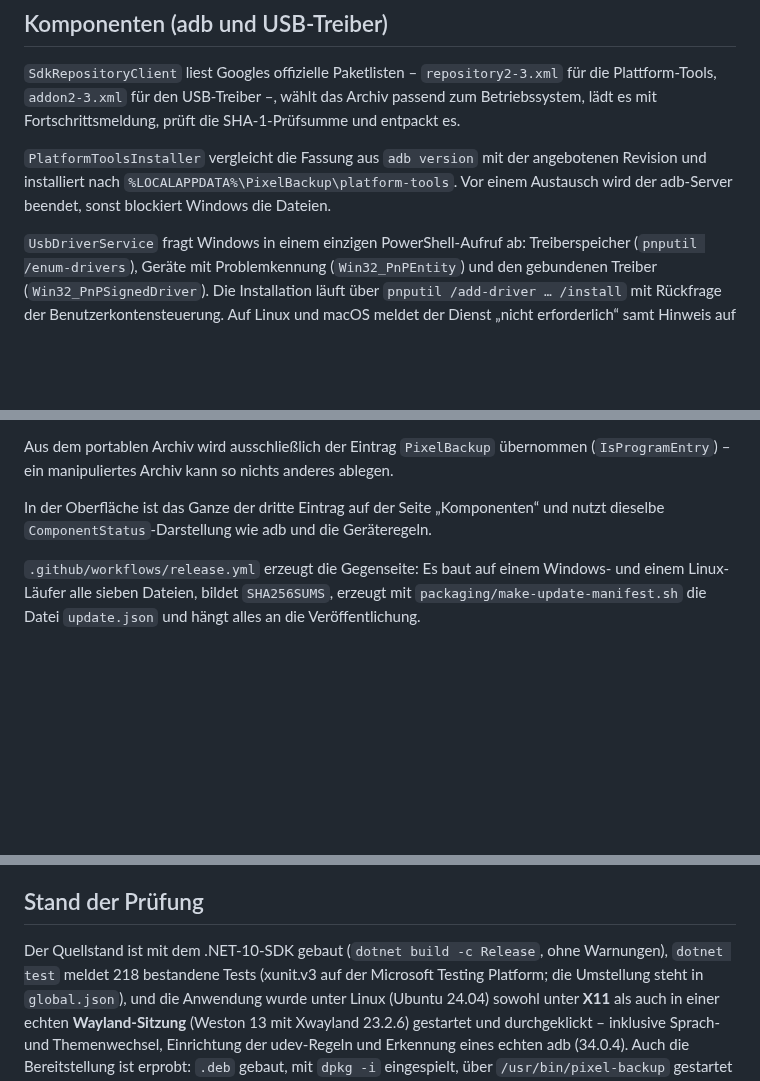
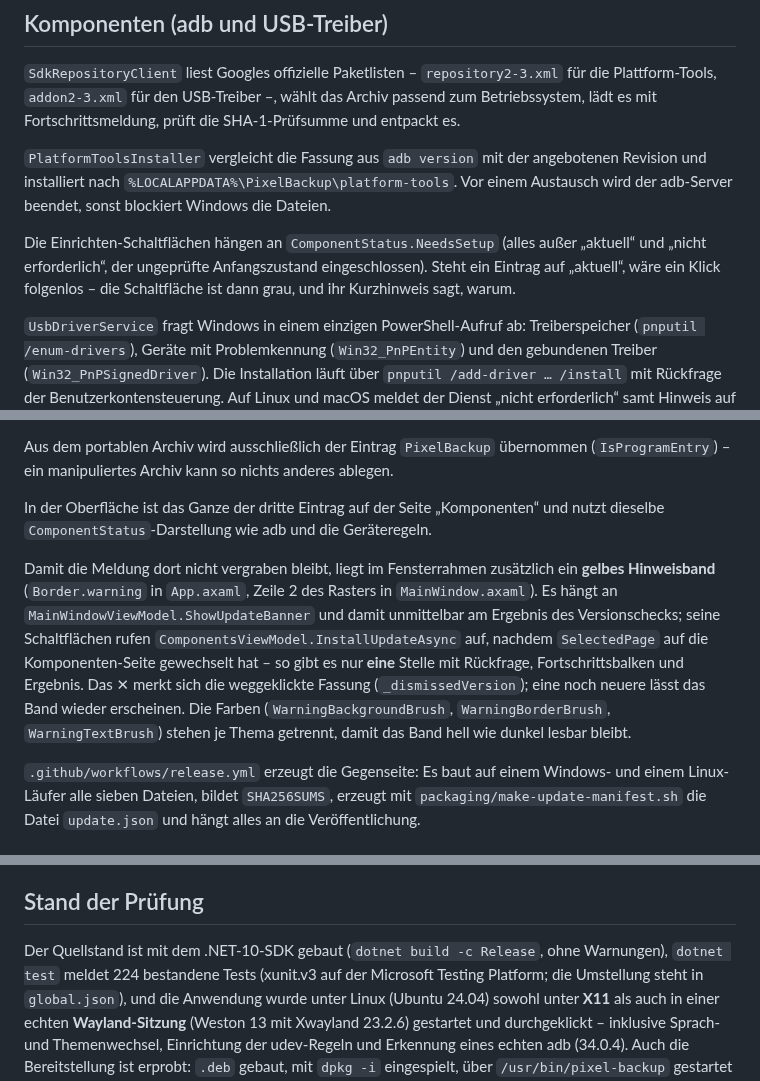
Before and after one commit to Tinnitus97/Pixel-Backup, a Markdown page: docs/ARCHITEKTUR.md, 3 parts joined by grey strips. Rendered like a GitHub page; blank space fills up the shorter version.

```diff
--- a/docs/ARCHITEKTUR.md
+++ b/docs/ARCHITEKTUR.md
@@ -116,6 +116,11 @@ Betriebssystem, lädt es mit Fortschrittsmeldung, prüft die SHA-1-Prüfsumme un
 `PlatformToolsInstaller` vergleicht die Fassung aus `adb version` mit der angebotenen Revision
 und installiert nach `%LOCALAPPDATA%\PixelBackup\platform-tools`. Vor einem Austausch wird der
 adb-Server beendet, sonst blockiert Windows die Dateien.
+
+Die Einrichten-Schaltflächen hängen an `ComponentStatus.NeedsSetup` (alles außer „aktuell“ und
+„nicht erforderlich“, der ungeprüfte Anfangszustand eingeschlossen). Steht ein Eintrag auf
+„aktuell“, wäre ein Klick folgenlos – die Schaltfläche ist dann grau, und ihr Kurzhinweis sagt,
+warum.
 
 `UsbDriverService` fragt Windows in einem einzigen PowerShell-Aufruf ab: Treiberspeicher
 (`pnputil /enum-drivers`), Geräte mit Problemkennung (`Win32_PnPEntity`) und den gebundenen
@@ -264,6 +269,16 @@ Aus dem portablen Archiv wird ausschließlich der Eintrag `PixelBackup` übernom
 In der Oberfläche ist das Ganze der dritte Eintrag auf der Seite „Komponenten“ und nutzt dieselbe
 `ComponentStatus`-Darstellung wie adb und die Geräteregeln.
 
+Damit die Meldung dort nicht vergraben bleibt, liegt im Fensterrahmen zusätzlich ein **gelbes
+Hinweisband** (`Border.warning` in `App.axaml`, Zeile 2 des Rasters in `MainWindow.axaml`). Es
+hängt an `MainWindowViewModel.ShowUpdateBanner` und damit unmittelbar am Ergebnis des
+Versionschecks; seine Schaltflächen rufen `ComponentsViewModel.InstallUpdateAsync` auf, nachdem
+`SelectedPage` auf die Komponenten-Seite gewechselt hat – so gibt es nur **eine** Stelle mit
+Rückfrage, Fortschrittsbalken und Ergebnis. Das ✕ merkt sich die weggeklickte Fassung
+(`_dismissedVersion`); eine noch neuere lässt das Band wieder erscheinen. Die Farben
+(`WarningBackgroundBrush`, `WarningBorderBrush`, `WarningTextBrush`) stehen je Thema getrennt,
+damit das Band hell wie dunkel lesbar bleibt.
+
 `.github/workflows/release.yml` erzeugt die Gegenseite: Es baut auf einem Windows- und einem
 Linux-Läufer alle sieben Dateien, bildet `SHA256SUMS`, erzeugt mit
 `packaging/make-update-manifest.sh` die Datei `update.json` und hängt alles an die
@@ -299,7 +314,7 @@ Satzlisten auf. Damit können Seite, Ablage und Einstellung nicht auseinanderlau
 ## Stand der Prüfung
 
 Der Quellstand ist mit dem .NET-10-SDK gebaut (`dotnet build -c Release`, ohne Warnungen),
-`dotnet test` meldet 218 bestandene Tests (xunit.v3 auf der Microsoft Testing Platform; die
+`dotnet test` meldet 224 bestandene Tests (xunit.v3 auf der Microsoft Testing Platform; die
 Umstellung steht in `global.json`), und die Anwendung wurde unter Linux (Ubuntu 24.04) sowohl
 unter **X11** als auch in einer echten **Wayland-Sitzung** (Weston 13 mit Xwayland 23.2.6)
 gestartet und durchgeklickt – inklusive Sprach- und Themenwechsel, Einrichtung der udev-Regeln und
```
Also changed, not shown: README.md (+30 -2 lines), docs/screenshots/live/13-hinweisband-dunkel.png (added), docs/screenshots/live/14-komponenten-hell.png (added), 7 other files.
